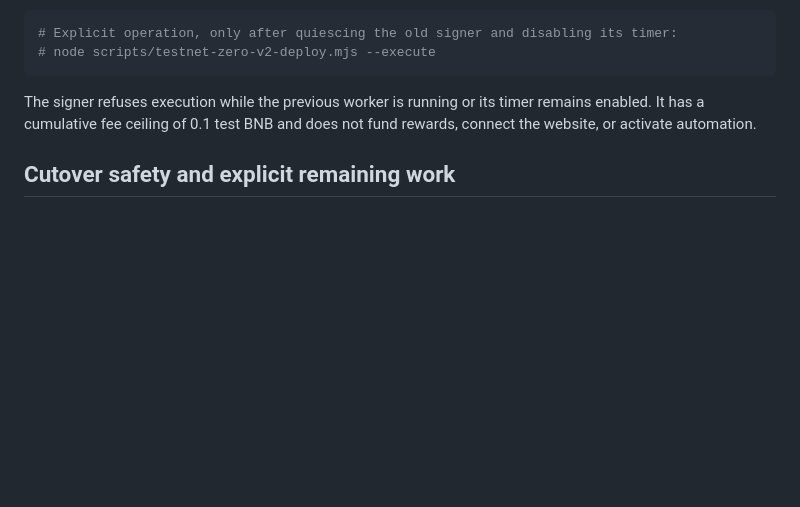
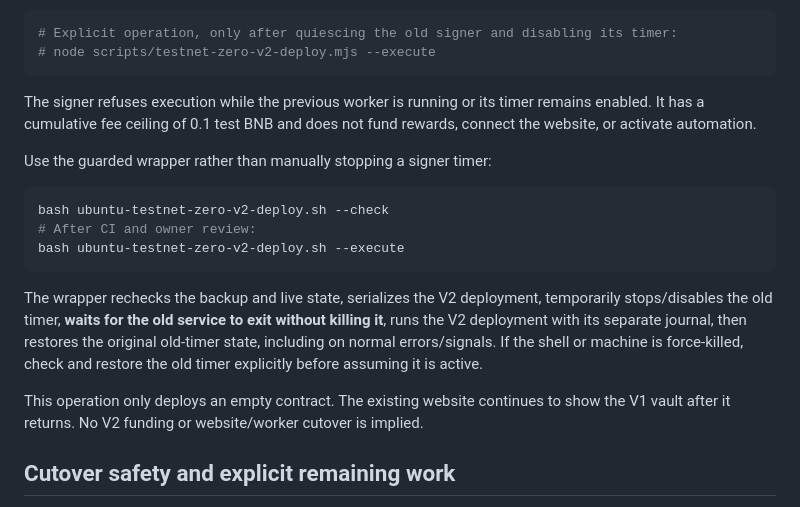
Before and after one commit to Rezamoradifar/Gloucestershire, a Markdown page: TESTNET-ZERO-V2-PREFLIGHT.md, the part around the change. Drawn GitHub-style; blank space fills up the shorter version.

Commit message:
Document safe one-command V2 deployment and old timer restoration

````diff
--- a/TESTNET-ZERO-V2-PREFLIGHT.md
+++ b/TESTNET-ZERO-V2-PREFLIGHT.md
@@ -72,6 +72,25 @@ The signer refuses execution while the previous worker is running or its
 timer remains enabled. It has a cumulative fee ceiling of 0.1 test BNB and
 does not fund rewards, connect the website, or activate automation.
 
+Use the guarded wrapper rather than manually stopping a signer timer:
+
+```bash
+bash ubuntu-testnet-zero-v2-deploy.sh --check
+# After CI and owner review:
+bash ubuntu-testnet-zero-v2-deploy.sh --execute
+```
+
+The wrapper rechecks the backup and live state, serializes the V2 deployment,
+temporarily stops/disables the old timer, **waits for the old service to exit
+without killing it**, runs the V2 deployment with its separate journal, then
+restores the original old-timer state, including on normal errors/signals.
+If the shell or machine is force-killed, check and restore the old timer
+explicitly before assuming it is active.
+
+This operation only deploys an empty contract. The existing website
+continues to show the V1 vault after it returns. No V2 funding or
+website/worker cutover is implied.
+
 ## Cutover safety and explicit remaining work
 
 1. Review open position/principal/credited-profit/queued-withdrawal
````
